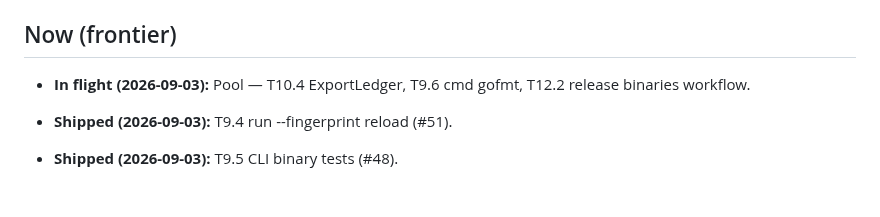
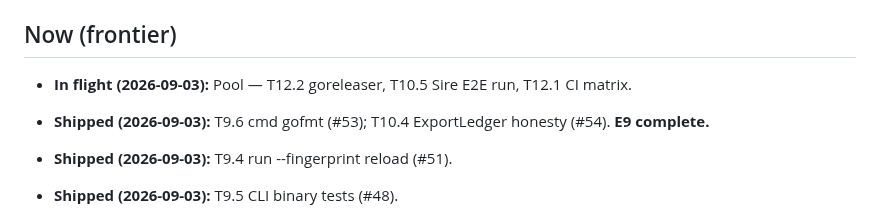
Before and after one commit to agentgavel/agentgavel, a Markdown page: docs/roadmap.md, the part around the change. Rendered like a GitHub page; blank space fills up the shorter version.

Commit message:
docs: roadmap E9 closed; T10.5 T12.1 in flight

```diff
--- a/docs/roadmap.md
+++ b/docs/roadmap.md
@@ -5,7 +5,9 @@ Living progress story for AgentGavel (RFC 0001). Detailed tasks live in
 
 ## Now (frontier)
 
-- **In flight (2026-09-03):** Pool — T10.4 ExportLedger, T9.6 cmd gofmt, T12.2 release binaries workflow.
+- **In flight (2026-09-03):** Pool — T12.2 goreleaser, T10.5 Sire E2E run, T12.1 CI matrix.
+
+- **Shipped (2026-09-03):** T9.6 cmd gofmt (#53); T10.4 ExportLedger honesty (#54). **E9 complete.**
 
 - **Shipped (2026-09-03):** T9.4 run --fingerprint reload (#51).
 
```
